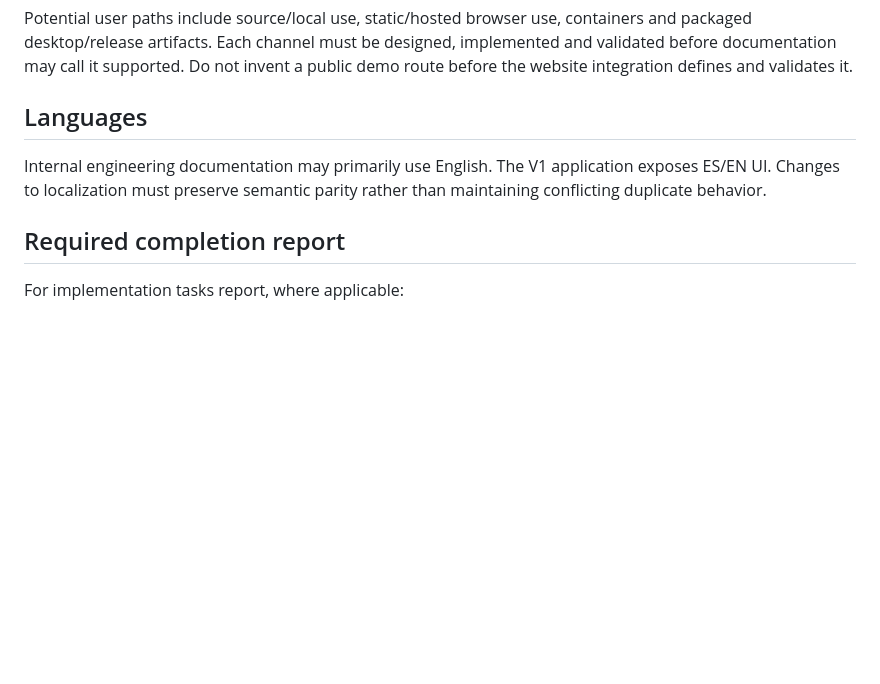
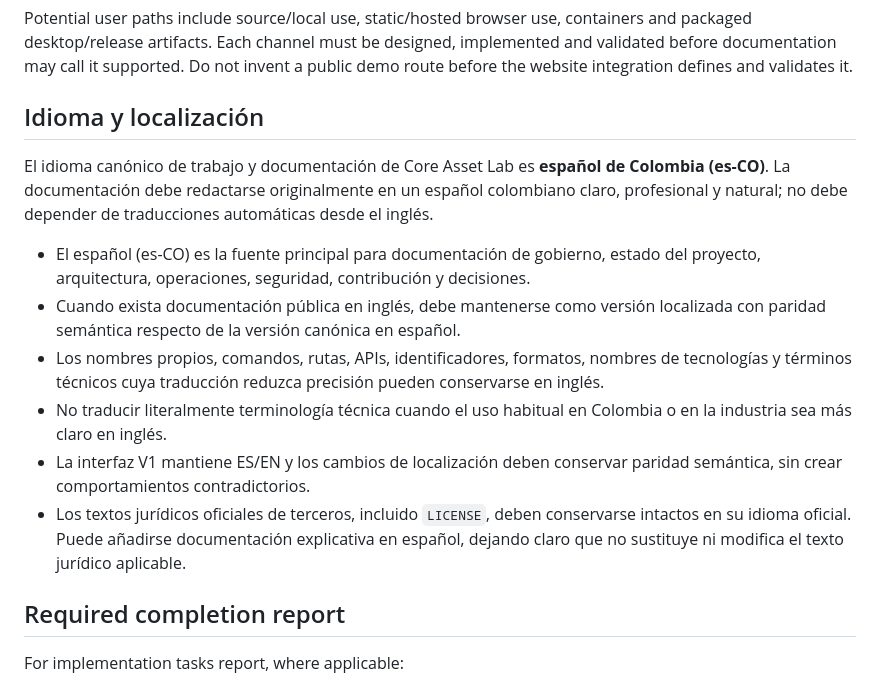
Before and after one commit to Luguisaca/core-asset-lab, a Markdown page: AGENTS.md, the part around the change. Rendered like a GitHub page; blank space fills up the shorter version.

Commit message:
docs: make Colombian Spanish the canonical project language

```diff
--- a/AGENTS.md
+++ b/AGENTS.md
@@ -95,9 +95,16 @@ Current supported paths and planned paths must be clearly separated. A documente
 
 Potential user paths include source/local use, static/hosted browser use, containers and packaged desktop/release artifacts. Each channel must be designed, implemented and validated before documentation may call it supported. Do not invent a public demo route before the website integration defines and validates it.
 
-## Languages
+## Idioma y localización
 
-Internal engineering documentation may primarily use English. The V1 application exposes ES/EN UI. Changes to localization must preserve semantic parity rather than maintaining conflicting duplicate behavior.
+El idioma canónico de trabajo y documentación de Core Asset Lab es **español de Colombia (es-CO)**. La documentación debe redactarse originalmente en un español colombiano claro, profesional y natural; no debe depender de traducciones automáticas desde el inglés.
+
+- El español (es-CO) es la fuente principal para documentación de gobierno, estado del proyecto, arquitectura, operaciones, seguridad, contribución y decisiones.
+- Cuando exista documentación pública en inglés, debe mantenerse como versión localizada con paridad semántica respecto de la versión canónica en español.
+- Los nombres propios, comandos, rutas, APIs, identificadores, formatos, nombres de tecnologías y términos técnicos cuya traducción reduzca precisión pueden conservarse en inglés.
+- No traducir literalmente terminología técnica cuando el uso habitual en Colombia o en la industria sea más claro en inglés.
+- La interfaz V1 mantiene ES/EN y los cambios de localización deben conservar paridad semántica, sin crear comportamientos contradictorios.
+- Los textos jurídicos oficiales de terceros, incluido `LICENSE`, deben conservarse intactos en su idioma oficial. Puede añadirse documentación explicativa en español, dejando claro que no sustituye ni modifica el texto jurídico aplicable.
 
 ## Required completion report
 
```
